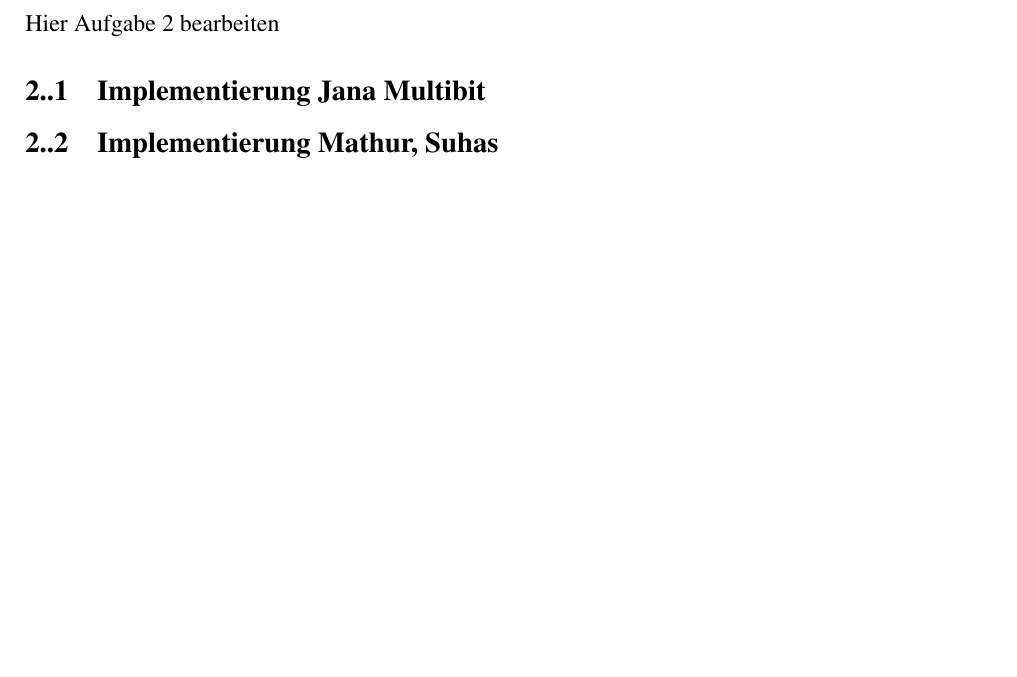
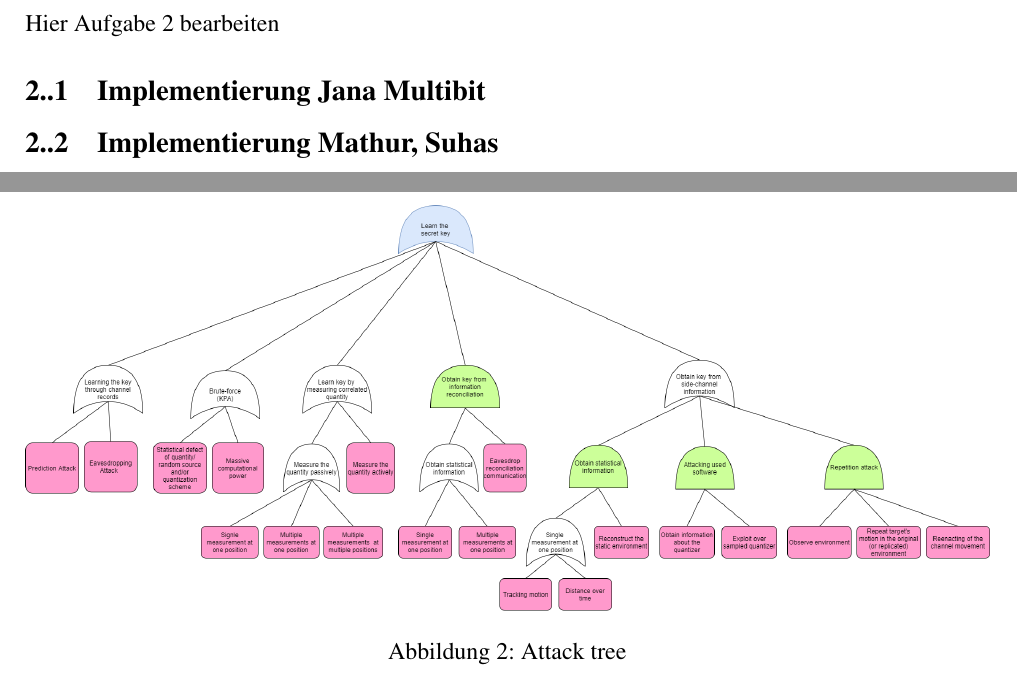
Before and after one commit to serioususer/wpls, a LaTeX problem sheet (Assignment_4/Assignment_4.tex, which reads Assignment_4/Aufgabe3.tex): part of page 2 of 7 before the commit and two parts of pages 2 and 3 of 7 after it, the two joined at a grey line, cut so that both start at the same text, the shorter picture padded with empty space. Compiled offline with pdfLaTeX.

Commit message:
a3 added

```diff
--- a/Assignment_4/Aufgabe3.tex
+++ b/Assignment_4/Aufgabe3.tex
@@ -1 +1,8 @@
 \section{Attack Trees}
+
+%vorläufiger Attack tree
+\begin{figure}[hbt!]
+	\centering
+		\includegraphics[width=1\textwidth ]
+		{Bilder/a3-tree.png}
+		\caption{Attack tree}
```
Also changed, not shown: Assignment_4/Assignment_4.pdf, Assignment_4/Bilder/a3-tree.png (added), Assignment_4/Aufgabe3.tex (3 more changed lines).
